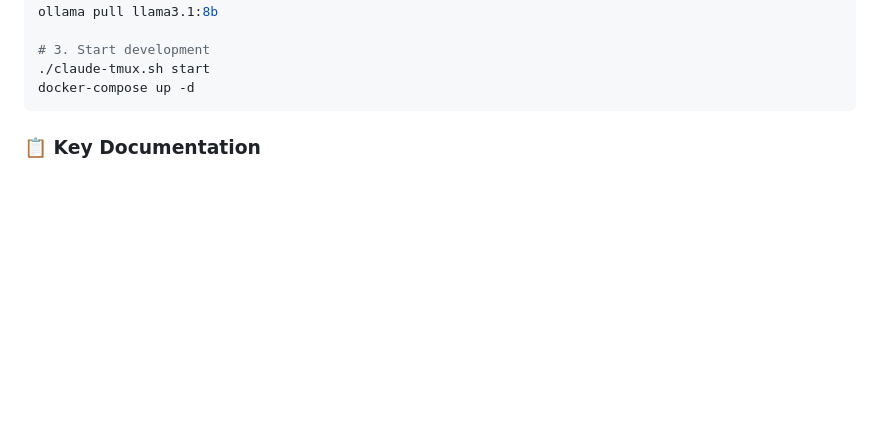
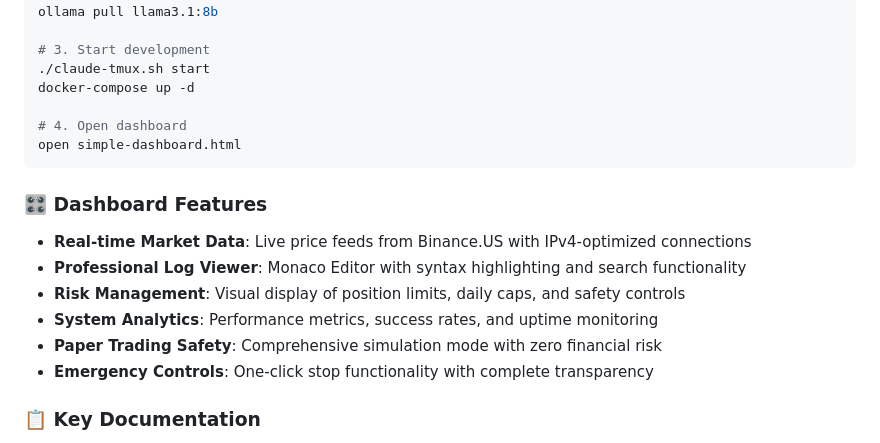
Before and after one commit to michaeloboyle/ai-trading-system, a Markdown page: README.md, the part around one of its changes. Rendered like a GitHub page; blank space fills up the shorter version.

Commit message:
Enhance README with dashboard preview and feature documentation
- Add Dashboard Preview section with screenshot reference
- Document Monaco Editor integration and professional features
- List key dashboard capabilities: real-time data, risk management
- Add dashboard opening step to Quick Start guide
- Highlight paper trading safety and emergency controls

Screenshot shows professional monitoring interface with:
- System status indicators and live market data
- Monaco Editor log viewer with syntax highlighting
- Risk management metrics and position limits
- Performance analytics and success rate tracking

🤖 Generated with [Claude Code](https://claude.ai/code)

Co-Authored-By: Claude <noreply@anthropic.com>

````diff
--- a/README.md
+++ b/README.md
@@ -19,7 +24,18 @@ ollama pull llama3.1:8b
 # 3. Start development
 ./claude-tmux.sh start
 docker-compose up -d
+
+# 4. Open dashboard
+open simple-dashboard.html
 ```
+
+### 🎛️ Dashboard Features
+- **Real-time Market Data**: Live price feeds from Binance.US with IPv4-optimized connections
+- **Professional Log Viewer**: Monaco Editor with syntax highlighting and search functionality
+- **Risk Management**: Visual display of position limits, daily caps, and safety controls
+- **System Analytics**: Performance metrics, success rates, and uptime monitoring
+- **Paper Trading Safety**: Comprehensive simulation mode with zero financial risk
+- **Emergency Controls**: One-click stop functionality with complete transparency
 
 ### 📋 Key Documentation
 - **[Product Requirements](PRD-AI-Trading-System.md)** - Complete project specification
````
Also changed, not shown: other parts of README.md (+5 -0 lines).
